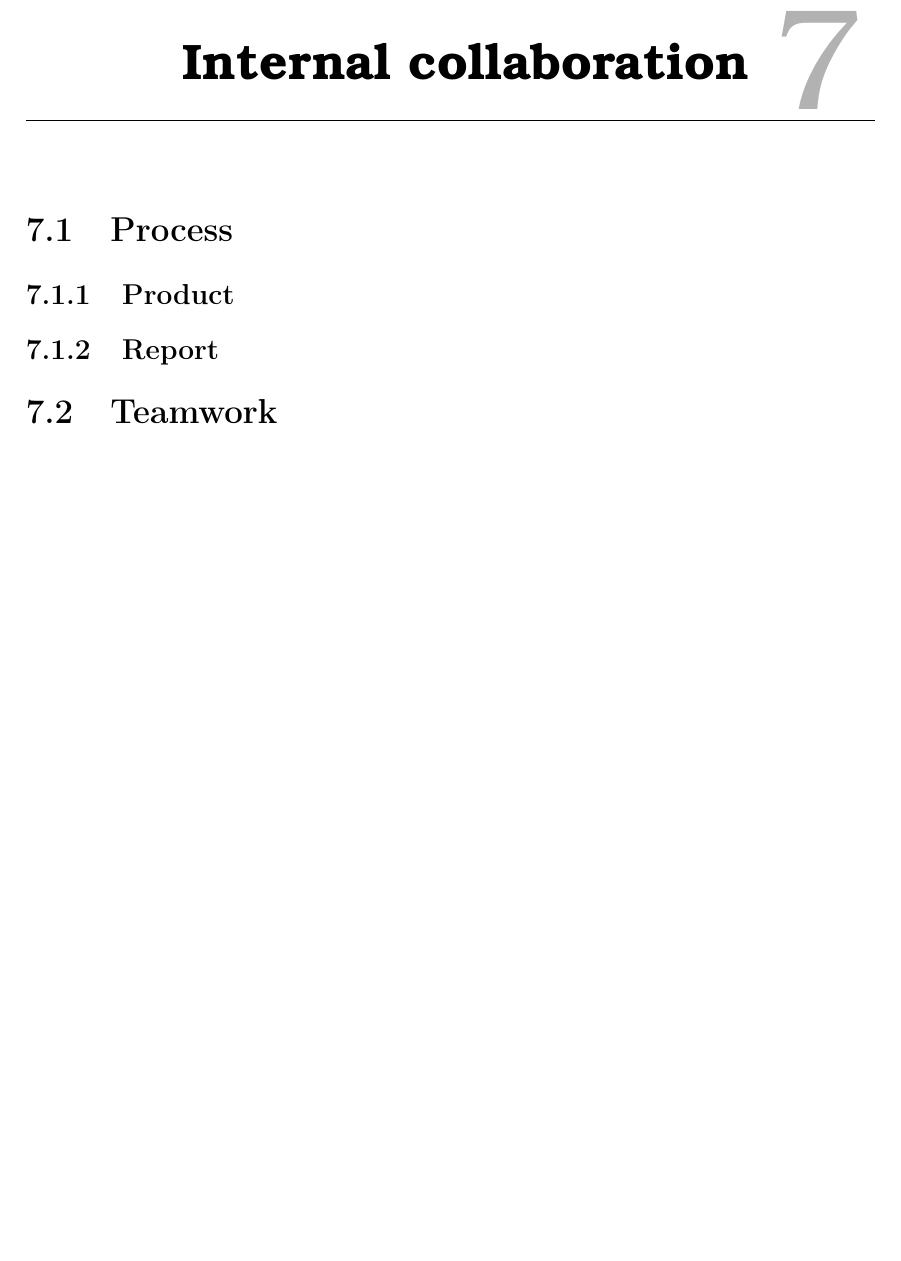
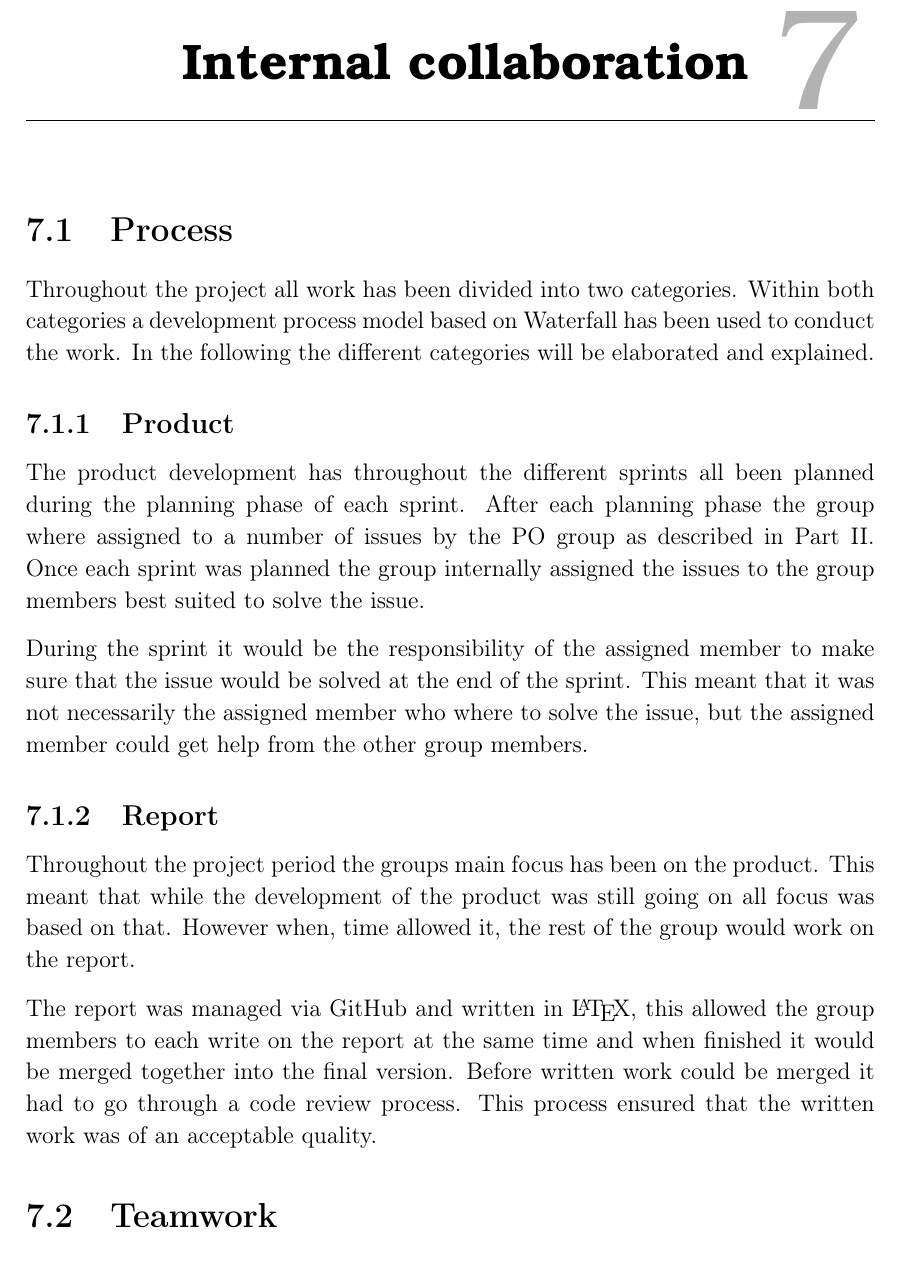
Before and after one commit to thomaslhansen/P6, a LaTeX thesis (report/main.tex, which reads report/3.Collaboration/collaboration/InternalCollab.tex): part of page 59 of 68, cut so that both start at the same text, the shorter picture padded with empty space. Compiled offline with pdfLaTeX.

Commit message:
Added a small section about our internal process

```diff
--- a/report/3.Collaboration/collaboration/InternalCollab.tex
+++ b/report/3.Collaboration/collaboration/InternalCollab.tex
@@ -1,8 +1,24 @@
 \section{Process}
+Throughout the project all work has been divided into two categories.
+Within both categories a development process model based on Waterfall has been used to conduct the work.
+In the following the different categories will be elaborated and explained.
 
 \subsection{Product}
+The product development has throughout the different sprints all been planned during the planning phase of each sprint.
+After each planning phase the group where assigned to a number of issues by the PO group as described in \autoref{PART:Sprints}.
+Once each sprint was planned the group internally assigned the issues to the group members best suited to solve the issue.
+
+During the sprint it would be the responsibility of the assigned member to make sure that the issue would be solved at the end of the sprint.
+This meant that it was not necessarily the assigned member who where to solve the issue, but the assigned member could get help from the other group members.
 
 \subsection{Report}
+Throughout the project period the groups main focus has been on the product.
+This meant that while the development of the product was still going on all focus was based on that.
+However when, time allowed it, the rest of the group would work on the report.
+
+The report was managed via GitHub and written in \LaTeX, this allowed the group members to each write on the report at the same time and when finished it would be merged together into the final version.
+Before written work could be merged it had to go through a code review process.
+This process ensured that the written work was of an acceptable quality.
 
 \section{Teamwork}
 Throughout the project the group has been working together, for some group members for the first time, in various ways.
```
